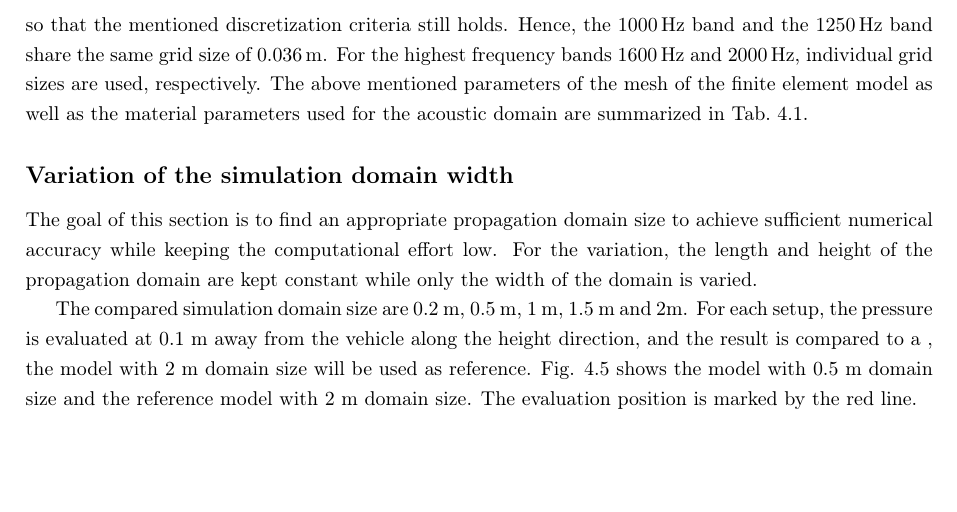
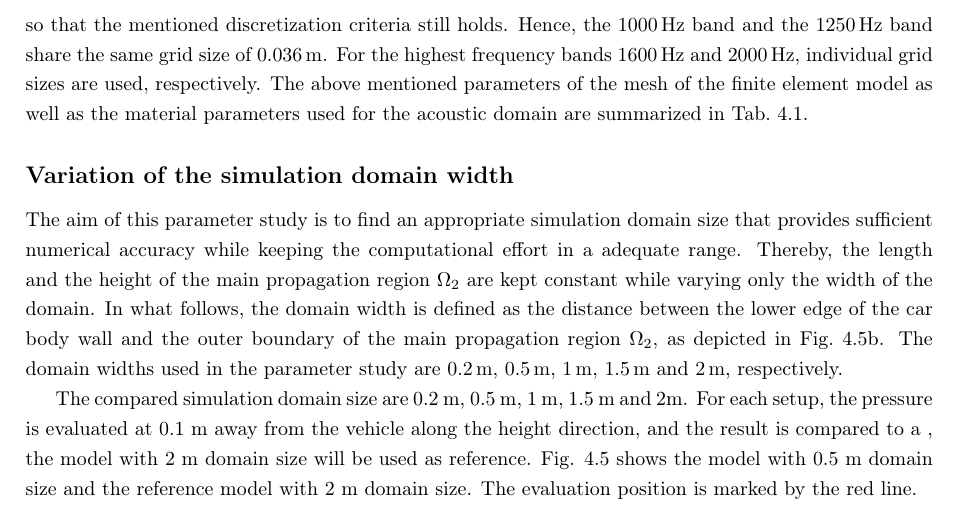
Before and after one commit to Likun-Luo/Diplomarbeit, a LaTeX thesis (main.tex, which reads Chapter4_Finite_Element_Simulation.tex): part of page 40 of 69, cut so that both start at the same text, the shorter picture padded with empty space. Compiled offline with pdfLaTeX.

```diff
--- a/Chapter4_Finite_Element_Simulation.tex
+++ b/Chapter4_Finite_Element_Simulation.tex
@@ -131,7 +131,7 @@
 
 \subsection*{Variation of the simulation domain width}
 
-The goal of this section is to find an appropriate propagation domain size to achieve sufficient numerical accuracy while keeping the computational effort low. For the variation, the length and height of the propagation domain are kept constant while only the width of the domain is varied.
+The aim of this parameter study is to find an appropriate simulation domain size that provides sufficient numerical accuracy while keeping the computational effort in a adequate range. Thereby, the length and the height of the main propagation region $\Omega_2$ are kept constant while varying only the width of the domain. In what follows, the domain width is defined as the distance between the lower edge of the car body wall and the outer boundary of the main propagation region $\Omega_2$, as depicted in \cref{fig:domain_width_2m}. The domain widths used in the parameter study are \SI{0.2}{\meter}, \SI{0.5}{\meter}, \SI{1}{\meter}, \SI{1.5}{\meter} and \SI{2}{\meter}, respectively.
 
 \begin{figure}
 	\centering
```
Also changed, not shown: fig/chap4/simulation_domain/error_1000_Hz.png (added), fig/chap4/simulation_domain/error_100_Hz.png (added), fig/chap4/simulation_domain/error_1250_Hz.png (added), fig/chap4/simulation_domain/error_125_Hz.png (added), fig/chap4/simulation_domain/error_1600_Hz.png (added), fig/chap4/simulation_domain/error_160_Hz.png (added), fig/chap4/simulation_domain/error_2000_Hz.png (added), fig/chap4/simulation_domain/error_200_Hz.png (added), fig/chap4/simulation_domain/error_250_Hz.png (added), fig/chap4/simulation_domain/error_315_Hz.png (added), fig/chap4/simulation_domain/error_400_Hz.png (added), fig/chap4/simulation_domain/error_500_Hz.png (added), fig/chap4/simulation_domain/error_630_Hz.png (added), fig/chap4/simulation_domain/error_800_Hz.png (added), 5 more files.
